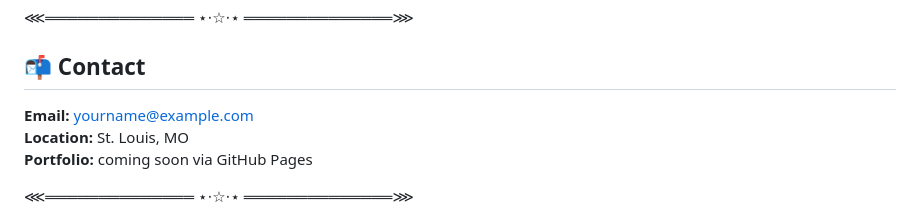
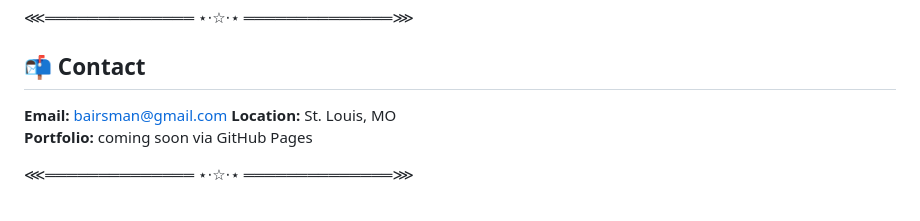
Before and after one commit to Brittny-Airsman/Airsman-Portfolio, a Markdown page: README.md, the part around the change. Rendered like a GitHub page.

Commit message:
Update contact email in README.md

```diff
--- a/README.md
+++ b/README.md
@@ -88,7 +88,7 @@ Link will appear here once published.
 
 ## 📬 Contact
 
-**Email:** yourname@example.com
+**Email:** bairsman@gmail.com
 **Location:** St. Louis, MO
 **Portfolio:** coming soon via GitHub Pages
 
```
